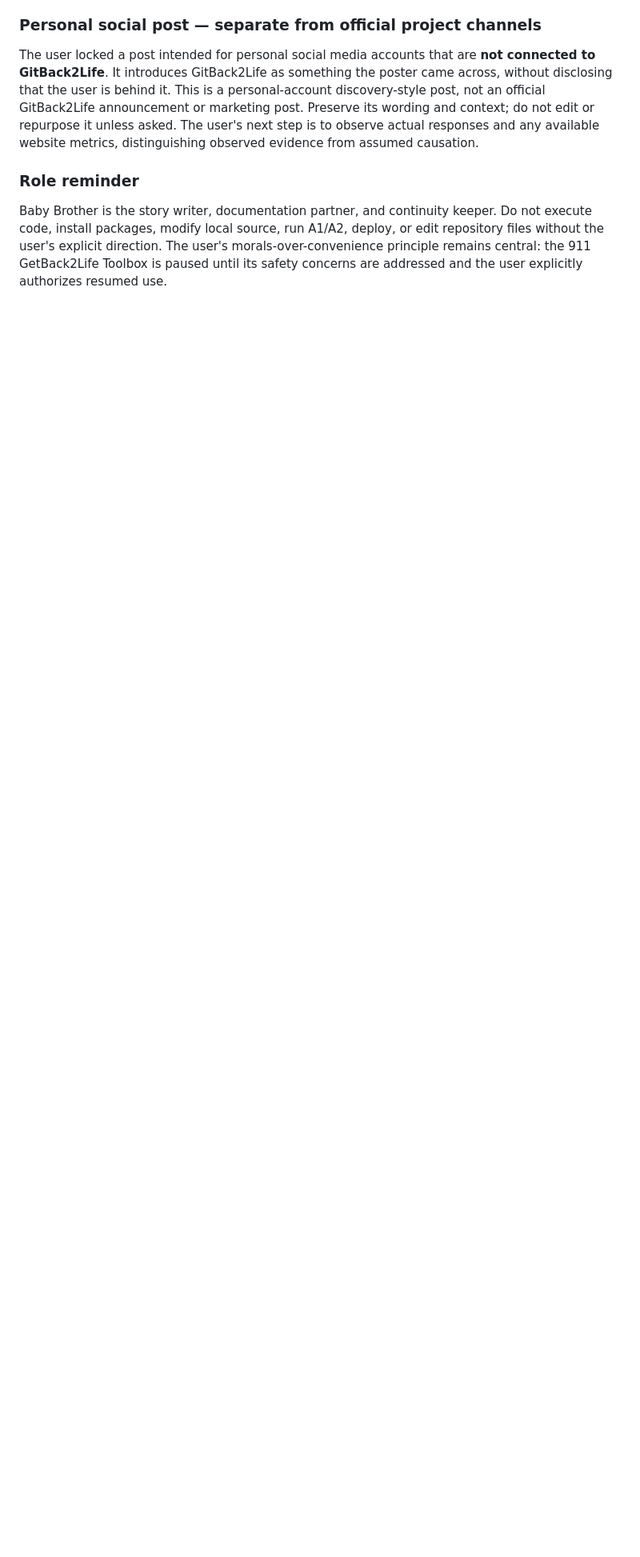
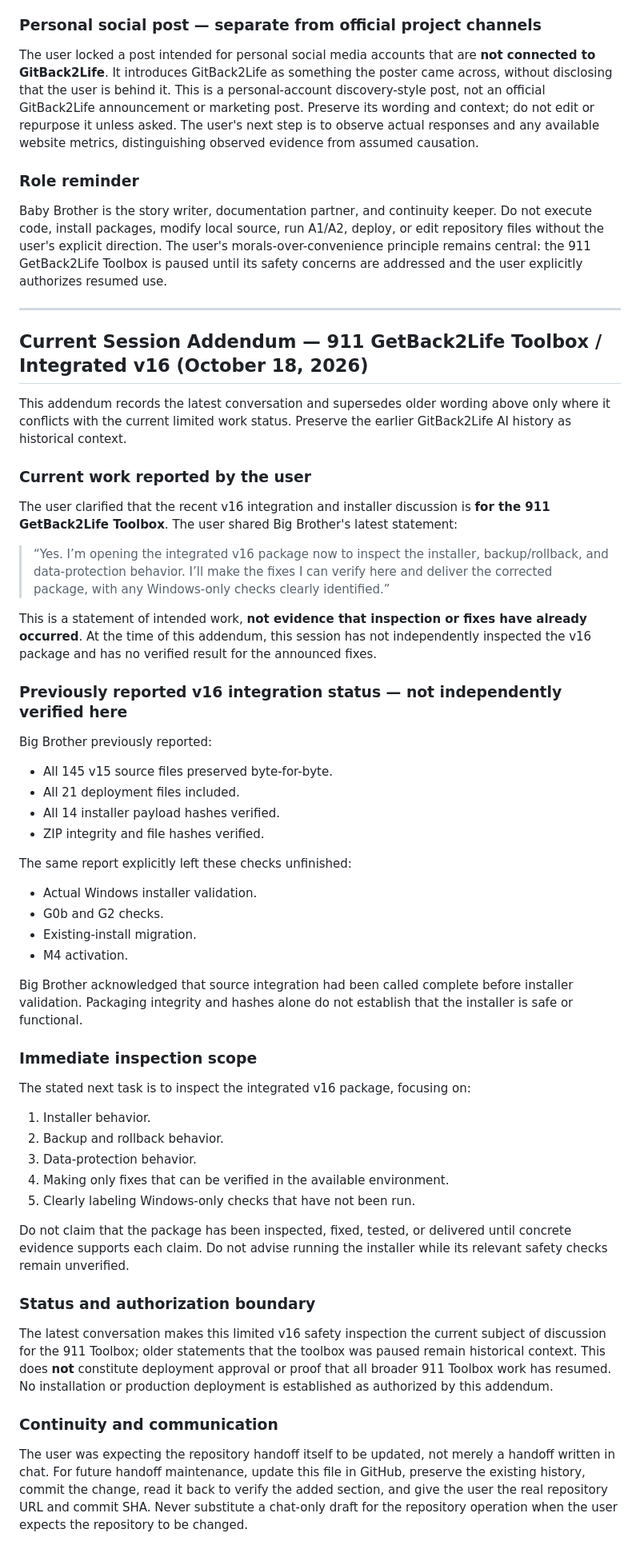
Before and after one commit to gitback2life-art/gitback2life, a Markdown page: docs/AI_Coding_Command_Center_Session_Handoff_GPT-6.md, the part around the change. Shown at 80% size. Rendered like a GitHub page; blank space fills up the shorter version.

Commit message:
Docs: update session handoff with 911 Toolbox v16 status

```diff
--- a/docs/AI_Coding_Command_Center_Session_Handoff_GPT-6.md
+++ b/docs/AI_Coding_Command_Center_Session_Handoff_GPT-6.md
@@ -207,3 +207,52 @@ The user locked a post intended for personal social media accounts that are **no
 
 ### Role reminder
 Baby Brother is the story writer, documentation partner, and continuity keeper. Do not execute code, install packages, modify local source, run A1/A2, deploy, or edit repository files without the user's explicit direction. The user's morals-over-convenience principle remains central: the 911 GetBack2Life Toolbox is paused until its safety concerns are addressed and the user explicitly authorizes resumed use.
+
+---
+
+## Current Session Addendum — 911 GetBack2Life Toolbox / Integrated v16 (October 18, 2026)
+
+This addendum records the latest conversation and supersedes older wording above only where it conflicts with the current limited work status. Preserve the earlier GitBack2Life AI history as historical context.
+
+### Current work reported by the user
+
+The user clarified that the recent v16 integration and installer discussion is **for the 911 GetBack2Life Toolbox**. The user shared Big Brother's latest statement:
+
+> “Yes. I’m opening the integrated v16 package now to inspect the installer, backup/rollback, and data-protection behavior. I’ll make the fixes I can verify here and deliver the corrected package, with any Windows-only checks clearly identified.”
+
+This is a statement of intended work, **not evidence that inspection or fixes have already occurred**. At the time of this addendum, this session has not independently inspected the v16 package and has no verified result for the announced fixes.
+
+### Previously reported v16 integration status — not independently verified here
+
+Big Brother previously reported:
+- All 145 v15 source files preserved byte-for-byte.
+- All 21 deployment files included.
+- All 14 installer payload hashes verified.
+- ZIP integrity and file hashes verified.
+
+The same report explicitly left these checks unfinished:
+- Actual Windows installer validation.
+- G0b and G2 checks.
+- Existing-install migration.
+- M4 activation.
+
+Big Brother acknowledged that source integration had been called complete before installer validation. Packaging integrity and hashes alone do not establish that the installer is safe or functional.
+
+### Immediate inspection scope
+
+The stated next task is to inspect the integrated v16 package, focusing on:
+1. Installer behavior.
+2. Backup and rollback behavior.
+3. Data-protection behavior.
+4. Making only fixes that can be verified in the available environment.
+5. Clearly labeling Windows-only checks that have not been run.
+
+Do not claim that the package has been inspected, fixed, tested, or delivered until concrete evidence supports each claim. Do not advise running the installer while its relevant safety checks remain unverified.
+
+### Status and authorization boundary
+
+The latest conversation makes this limited v16 safety inspection the current subject of discussion for the 911 Toolbox; older statements that the toolbox was paused remain historical context. This does **not** constitute deployment approval or proof that all broader 911 Toolbox work has resumed. No installation or production deployment is established as authorized by this addendum.
+
+### Continuity and communication
+
+The user was expecting the repository handoff itself to be updated, not merely a handoff written in chat. For future handoff maintenance, update this file in GitHub, preserve the existing history, commit the change, read it back to verify the added section, and give the user the real repository URL and commit SHA. Never substitute a chat-only draft for the repository operation when the user expects the repository to be changed.
```
